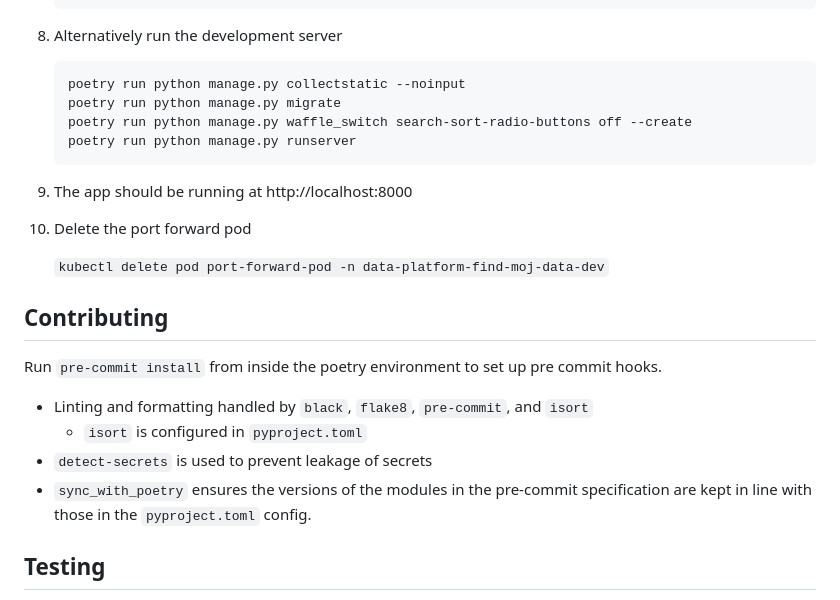
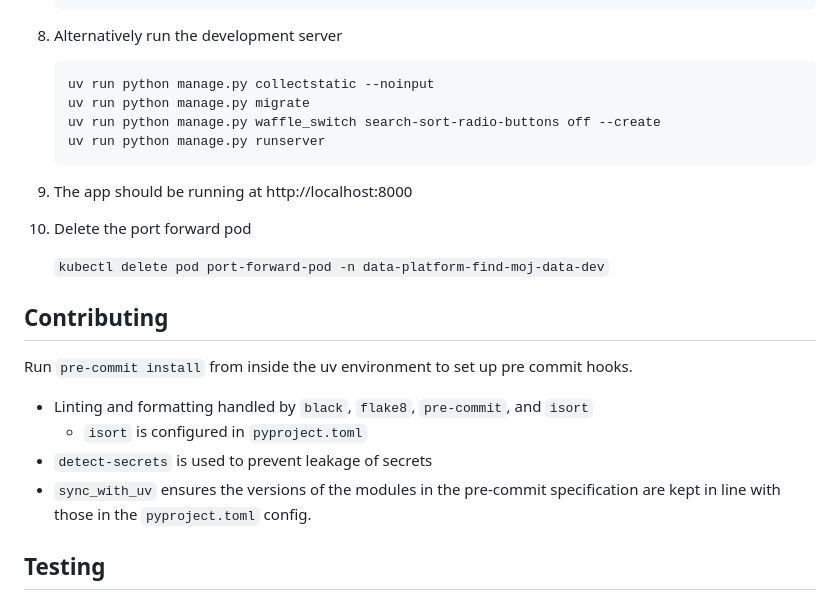
Before and after one commit to ministryofjustice/find-moj-data, a Markdown page: docs/Running the app against RDS.md, the part around the change. Drawn GitHub-style.

Commit message:
refactor: replace Poetry commands with UV in RDS documentation

````diff
--- a/docs/Running the app against RDS.md
+++ b/docs/Running the app against RDS.md
@@ -103,10 +103,10 @@ the local port.
 8.  Alternatively run the development server
 
     ```
-    poetry run python manage.py collectstatic --noinput
-    poetry run python manage.py migrate
-    poetry run python manage.py waffle_switch search-sort-radio-buttons off --create
-    poetry run python manage.py runserver
+    uv run python manage.py collectstatic --noinput
+    uv run python manage.py migrate
+    uv run python manage.py waffle_switch search-sort-radio-buttons off --create
+    uv run python manage.py runserver
     ```
 
 9.  The app should be running at http://localhost:8000
@@ -117,12 +117,12 @@ the local port.
 
 ## Contributing
 
-Run `pre-commit install` from inside the poetry environment to set up pre commit hooks.
+Run `pre-commit install` from inside the uv environment to set up pre commit hooks.
 
 - Linting and formatting handled by `black`, `flake8`, `pre-commit`, and `isort`
   - `isort` is configured in `pyproject.toml`
 - `detect-secrets` is used to prevent leakage of secrets
-- `sync_with_poetry` ensures the versions of the modules in the pre-commit specification
+- `sync_with_uv` ensures the versions of the modules in the pre-commit specification
   are kept in line with those in the `pyproject.toml` config.
 
 ## Testing
````
